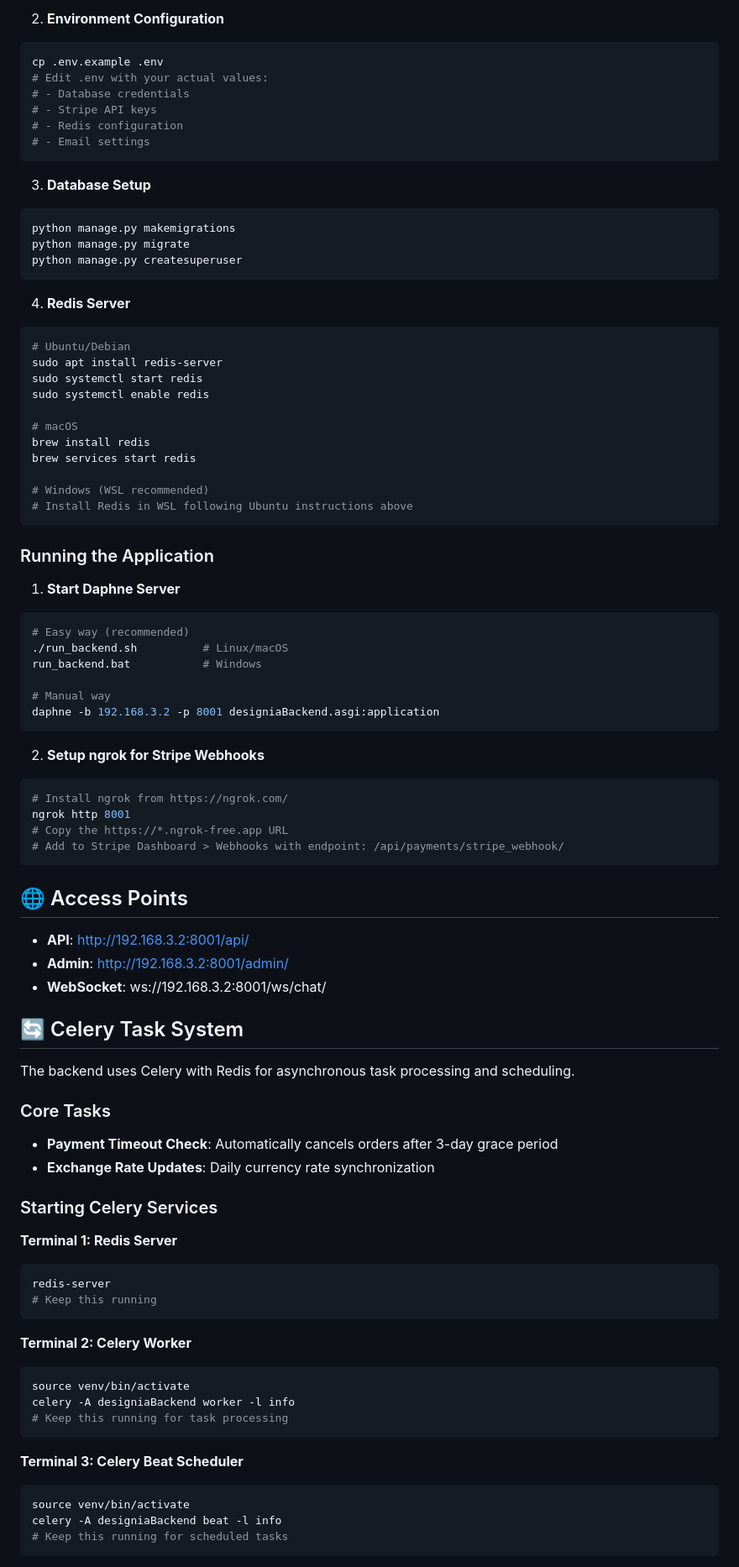
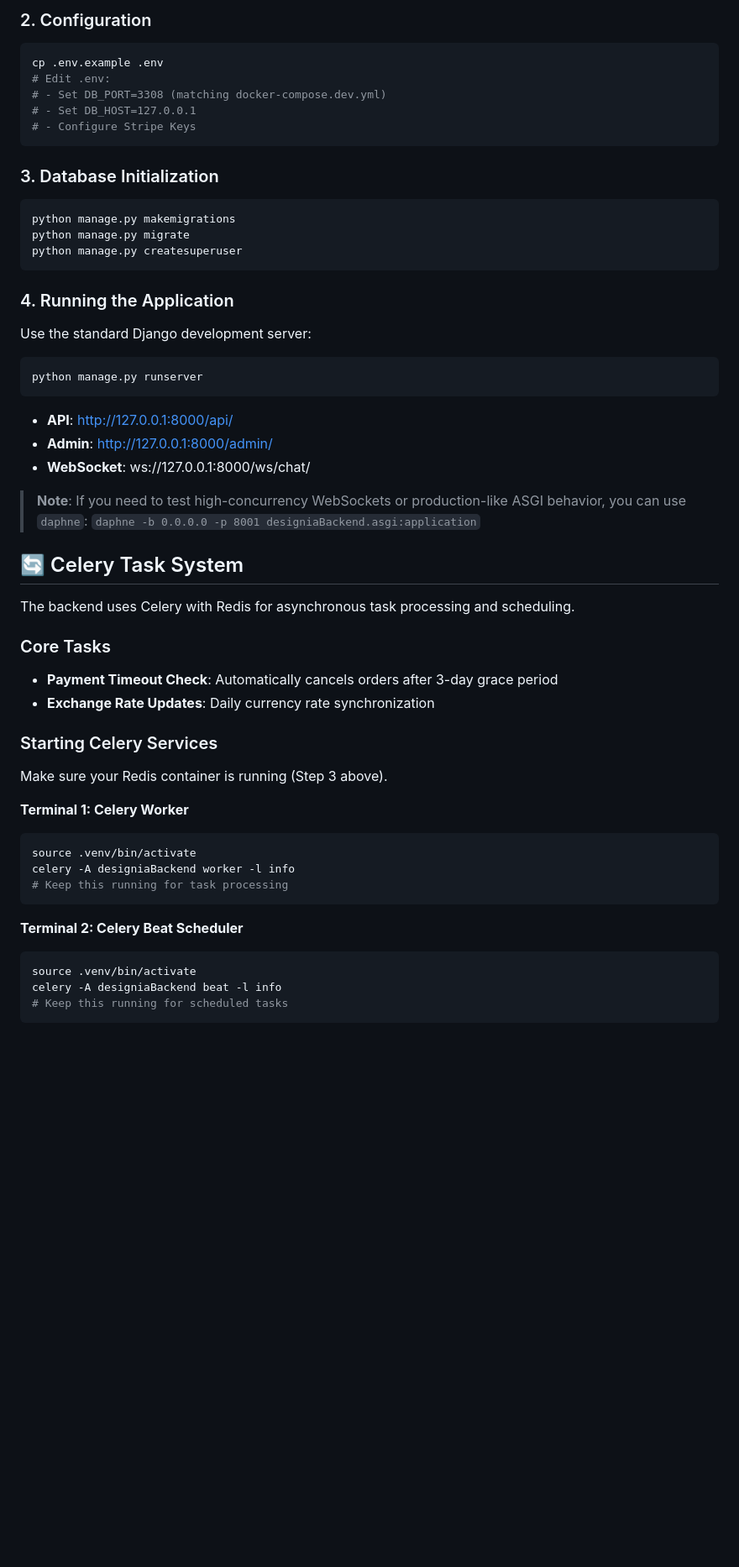
Before and after one commit to IuriGuerreiro/Designia-backend, a Markdown page: README.md, the part around one of its changes. Shown at 84% size. Rendered like a GitHub page; blank space fills up the shorter version.

````diff
--- a/README.md
+++ b/README.md
@@ -21,62 +77,32 @@ pip install -r requirements-dev.txt  # Tools: black, ruff, isort, pre-commit
 ```
 
-2. **Environment Configuration**
+### 2. Configuration
 ```bash
 cp .env.example .env
-# Edit .env with your actual values:
-# - Database credentials
-# - Stripe API keys
-# - Redis configuration
-# - Email settings
+# Edit .env:
+# - Set DB_PORT=3308 (matching docker-compose.dev.yml)
+# - Set DB_HOST=127.0.0.1
+# - Configure Stripe Keys
 ```
 
-3. **Database Setup**
+### 3. Database Initialization
 ```bash
 python manage.py makemigrations
 python manage.py migrate
 python manage.py createsuperuser
 ```
 
-4. **Redis Server**
+### 4. Running the Application
+Use the standard Django development server:
 ```bash
-# Ubuntu/Debian
-sudo apt install redis-server
-sudo systemctl start redis
-sudo systemctl enable redis
+python manage.py runserver
+```
+-   **API**: http://127.0.0.1:8000/api/
+-   **Admin**: http://127.0.0.1:8000/admin/
+-   **WebSocket**: ws://127.0.0.1:8000/ws/chat/
 
-# macOS
-brew install redis
-brew services start redis
-
-# Windows (WSL recommended)
-# Install Redis in WSL following Ubuntu instructions above
-```
-
-### Running the Application
-
-1. **Start Daphne Server**
-```bash
-# Easy way (recommended)
-./run_backend.sh          # Linux/macOS
-run_backend.bat           # Windows
-
-# Manual way
-daphne -b 192.168.3.2 -p 8001 designiaBackend.asgi:application
-```
-
-2. **Setup ngrok for Stripe Webhooks**
-```bash
-# Install ngrok from https://ngrok.com/
-ngrok http 8001
-# Copy the https://*.ngrok-free.app URL
-# Add to Stripe Dashboard > Webhooks with endpoint: /api/payments/stripe_webhook/
-```
-
-## 🌐 Access Points
-
-- **API**: http://192.168.3.2:8001/api/
-- **Admin**: http://192.168.3.2:8001/admin/
-- **WebSocket**: ws://192.168.3.2:8001/ws/chat/
+> **Note**: If you need to test high-concurrency WebSockets or production-like ASGI behavior, you can use `daphne`:
+> `daphne -b 0.0.0.0 -p 8001 designiaBackend.asgi:application`
 
 ## 🔄 Celery Task System
 
@@ -88,21 +114,17 @@ The backend uses Celery with Redis for asynchronous task processing and scheduli
 
 ### Starting Celery Services
 
-**Terminal 1: Redis Server**
+Make sure your Redis container is running (Step 3 above).
+
+**Terminal 1: Celery Worker**
 ```bash
-redis-server
-# Keep this running
-```
-
-**Terminal 2: Celery Worker**
-```bash
-source venv/bin/activate
+source .venv/bin/activate
 celery -A designiaBackend worker -l info
 # Keep this running for task processing
 ```
 
-**Terminal 3: Celery Beat Scheduler**
+**Terminal 2: Celery Beat Scheduler**
 ```bash
-source venv/bin/activate
+source .venv/bin/activate
 celery -A designiaBackend beat -l info
 # Keep this running for scheduled tasks
````
Also changed, not shown: other parts of README.md (+68 -181 lines).
